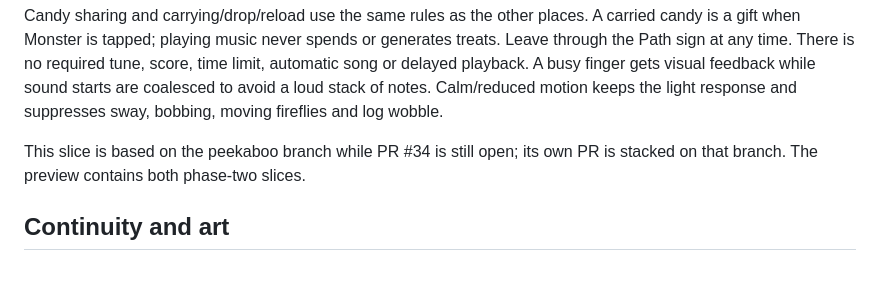
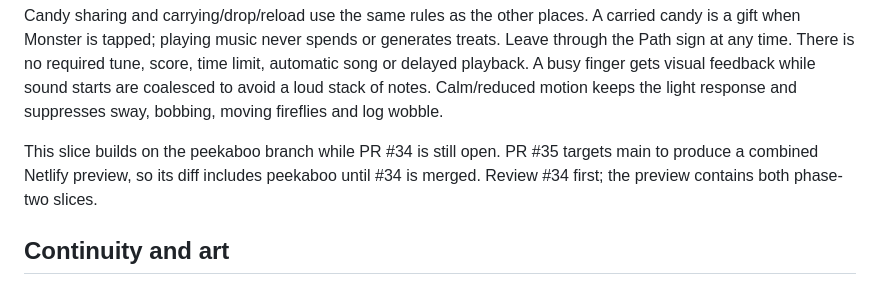
Before and after one commit to LucmanAly/Tiny-Taps, a Markdown page: docs/baby-boo/GAME.md, the part around the change. Rendered like a GitHub page.

```diff
--- a/docs/baby-boo/GAME.md
+++ b/docs/baby-boo/GAME.md
@@ -61,8 +61,10 @@ finger gets visual feedback while sound starts are coalesced to avoid a loud
 stack of notes. Calm/reduced motion keeps the light response and suppresses
 sway, bobbing, moving fireflies and log wobble.
 
-This slice is based on the peekaboo branch while PR #34 is still open; its own
-PR is stacked on that branch. The preview contains both phase-two slices.
+This slice builds on the peekaboo branch while PR #34 is still open. PR #35
+targets main to produce a combined Netlify preview, so its diff includes
+peekaboo until #34 is merged. Review #34 first; the preview contains both
+phase-two slices.
 
 ## Continuity and art
 
```
Also changed, not shown: docs/baby-boo/NEXT_SESSION.md (+6 -4 lines).
